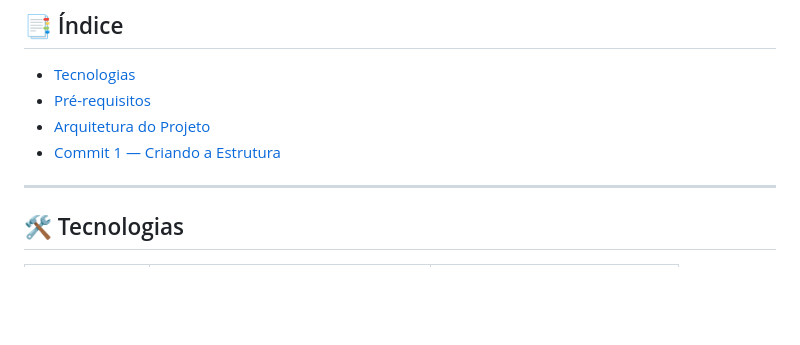
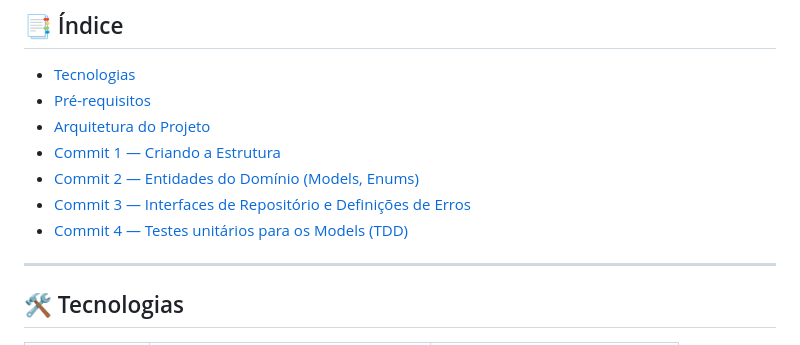
Before and after one commit to camillofalcao/aplicacao-web-moderna-2026, a Markdown page: README.md, the part around the change. GitHub-like rendering; blank space fills up the shorter version.

```diff
--- a/README.md
+++ b/README.md
@@ -26,6 +26,9 @@ completo funcionando.
 - [Pré-requisitos](#-pré-requisitos)
 - [Arquitetura do Projeto](#-arquitetura-do-projeto)
 - [Commit 1 — Criando a Estrutura](/README-Commit-1.md)
+- [Commit 2 — Entidades do Domínio (Models, Enums)](/README-Commit-2.md)
+- [Commit 3 — Interfaces de Repositório e Definições de Erros](/README-Commit-3.md)
+- [Commit 4 — Testes unitários para os Models (TDD)](/README-Commit-4.md)
 
 ---
 
```
Also changed, not shown: README-Commit-4.md (+20 -5 lines).
